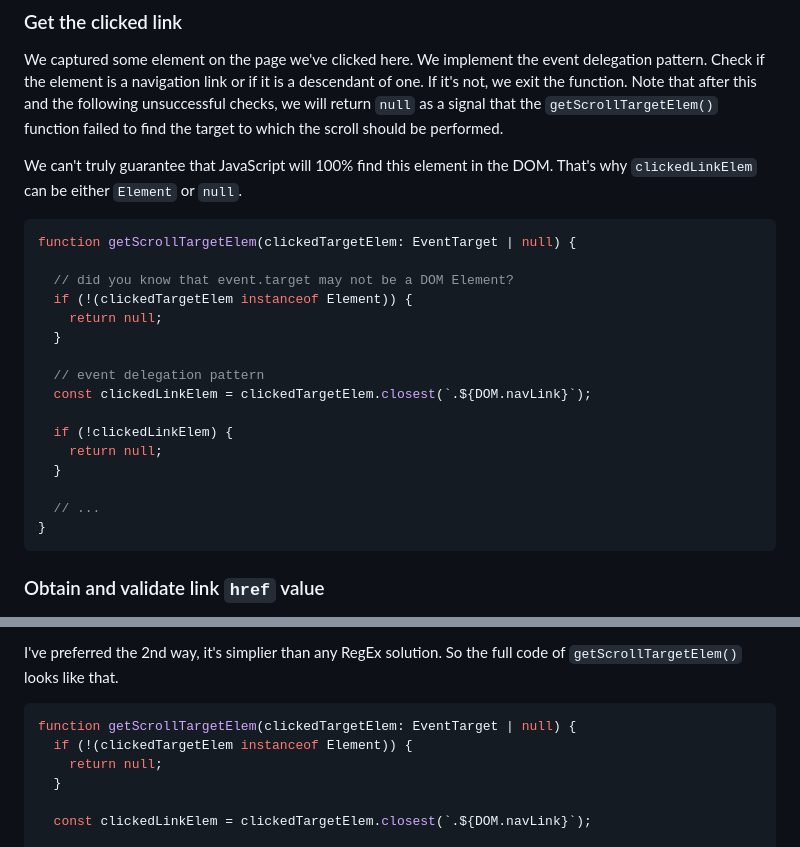
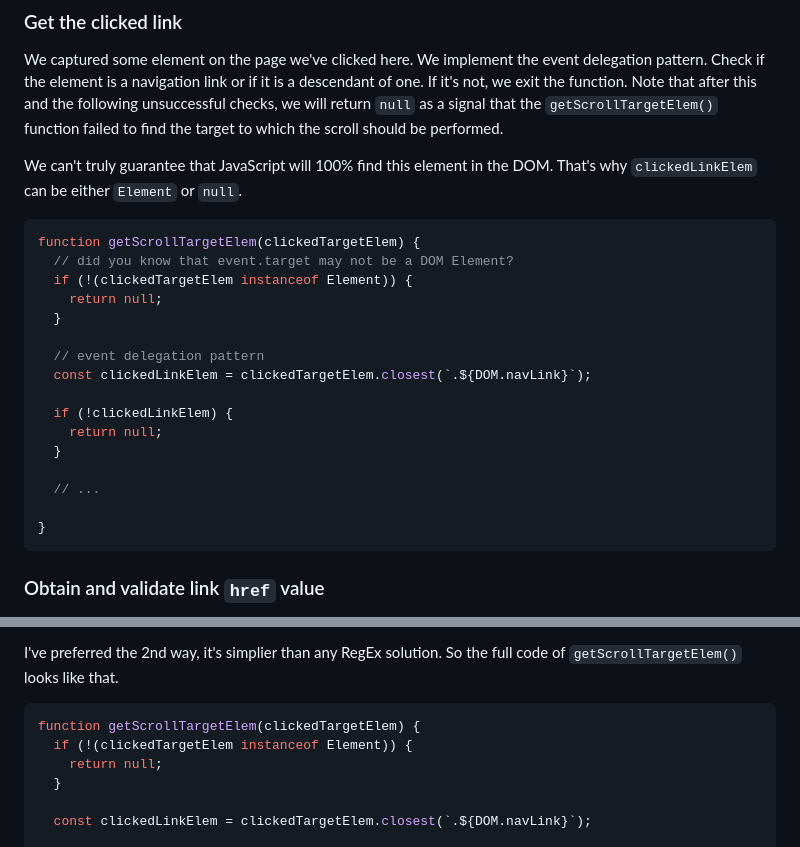
Before and after one commit to xfides/smoothScrollTo-concept, a Markdown page: README.md, 2 parts joined by grey strips. GitHub-like rendering.

````diff
--- a/README.md
+++ b/README.md
@@ -167,8 +167,7 @@ We captured some element on the page we've clicked here. We implement the event
 We can't truly guarantee that JavaScript will 100% find this element in the DOM. That's why `clickedLinkElem` can be either `Element` or `null`.
 
 ```js
-function getScrollTargetElem(clickedTargetElem: EventTarget | null) {
-
+function getScrollTargetElem(clickedTargetElem) {
   // did you know that event.target may not be a DOM Element?
   if (!(clickedTargetElem instanceof Element)) {
     return null;
@@ -182,6 +181,7 @@ function getScrollTargetElem(clickedTargetElem: EventTarget | null) {
   }
 
   // ...
+
 }
 ```
 
@@ -211,7 +211,7 @@ There are 2 ways:
 I've preferred the 2nd way, it's simplier than any RegEx solution. So the full code of `getScrollTargetElem()` looks like that.
 
 ```js
-function getScrollTargetElem(clickedTargetElem: EventTarget | null) {
+function getScrollTargetElem(clickedTargetElem) {
   if (!(clickedTargetElem instanceof Element)) {
     return null;
   }
````
Also changed, not shown: other parts of README.md (+47 -55 lines).
